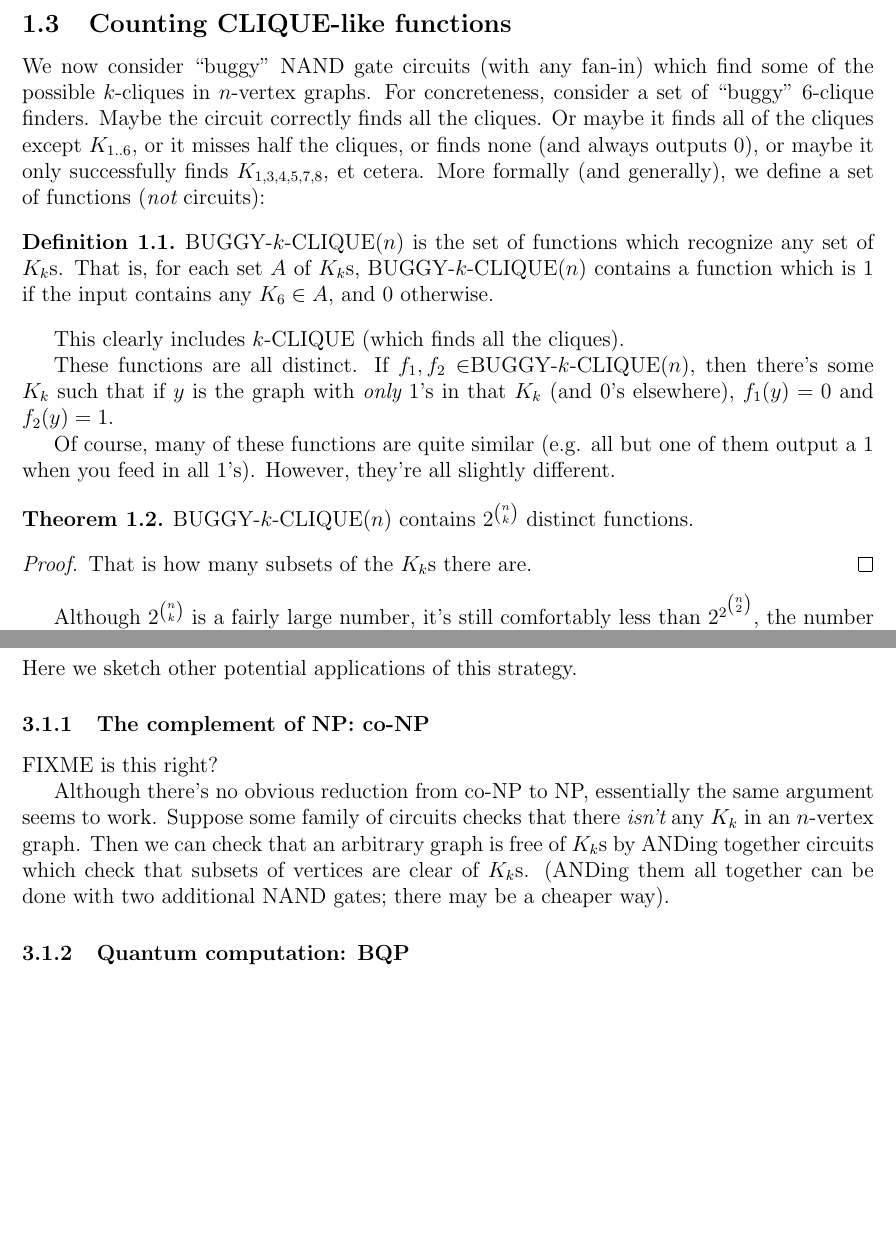
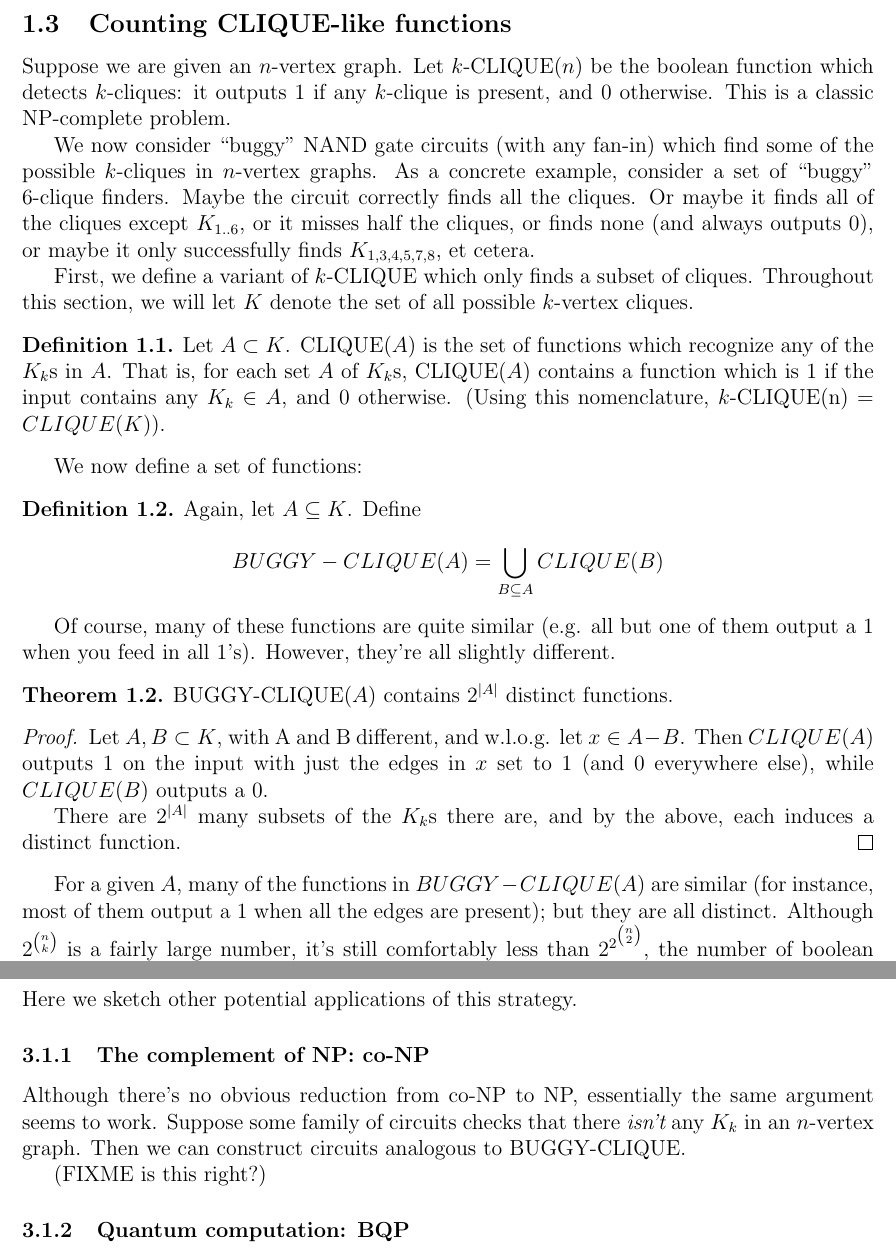
Before and after one commit to joshtburdick/misc, a LaTeX paper (countingBound/countingBound.tex): two parts of pages 4 and 7 of 8 before the commit and two parts of pages 4 and 7 of 9 after it, joined at a grey line, cut so that both start at the same text, the shorter picture padded with empty space. Compiled offline with pdfLaTeX.

Commit message:
Slightly improve notation

```diff
--- a/countingBound/countingBound.tex
+++ b/countingBound/countingBound.tex
@@ -8,6 +8,7 @@
 \newtheorem{thm}{Theorem}[section]
 \newtheorem{lem}[thm]{Lemma}
 \newtheorem{defn}{Definition}[section]
+\newtheorem{conj}{Conjecture}[section]
 \newcommand{\floor}[1]{\left\lfloor #1 \right\rfloor}
 \newcommand{\ceil}[1]{\left\lceil #1 \right\rceil}
 \newcommand{\bigC}[0]{\mathcal{C}}
@@ -131,46 +132,70 @@ average case bound is just one fewer gates than the worst-case bound.
 
 \subsection{Counting CLIQUE-like functions}
 
-
-
+Suppose we are given an $n$-vertex graph.
+Let $k$-CLIQUE($n$) be the boolean function which
+detects $k$-cliques: it outputs 1 if any $k$-clique
+is present, and 0 otherwise. This is a classic
+NP-complete problem.
 
 We now consider ``buggy'' NAND gate circuits (with any fan-in) which find some of the possible $k$-cliques in $n$-vertex
 graphs.
-For concreteness,
+As a concrete example,
 consider a set of ``buggy'' 6-clique finders.
 Maybe the circuit correctly
 finds all the cliques. Or maybe it finds all of the cliques except $K_{1..6}$,
 or it misses half the cliques, or finds none (and always outputs 0), or maybe
-it only successfully finds $K_{1,3,4,5,7,8}$, et cetera. More formally
-(and generally),
-we define a set of functions ({\em not} circuits):
+it only successfully finds $K_{1,3,4,5,7,8}$, et cetera.
+
+First, we define a variant of $k$-CLIQUE which only
+finds a subset of cliques. Throughout this section,
+we will let $K$ denote the set of all possible
+$k$-vertex cliques.
+
+\begin{defn}
+\label{CLIQUE}
+Let $A \subset K$.
+CLIQUE$(A)$ is the set of functions which recognize any of the $K_k$s in $A$. That is, for each set $A$ of $K_k$s, CLIQUE$(A)$
+contains a function which is 1 if the input contains any $K_k \in A$,
+and 0 otherwise. (Using this nomenclature,
+$k$-CLIQUE(n) = $CLIQUE(K)$).
+\end{defn}
+
+We now define a set of functions:
+
+\begin{defn}
+\label{BUGGY-CLIQUE}
+Again, let $A \subseteq K$. Define
+
+\[
+BUGGY-CLIQUE(A) = \bigcup_{B \subseteq A} CLIQUE(B)
+\]
+\end{defn}
 
 
-\begin{defn}
-\label{BUGGY-k-CLIQUE}
-BUGGY-$k$-CLIQUE$(n)$ is the set of functions which recognize any set
-of $K_k$s. That is, for each set $A$ of $K_k$s, BUGGY-$k$-CLIQUE$(n)$
-contains a function which is 1 if the input contains any $K_6 \in A$,
-and 0 otherwise.
-\end{defn}
-
-This clearly includes $k$-CLIQUE (which finds all the cliques).
-
-These functions are all distinct. If $f_1,f_2\in $BUGGY-$k$-CLIQUE$(n)$,
-then there's some $K_k$ such that if $y$ is the graph with {\em only}
-1's in that $K_k$ (and 0's elsewhere), $f_1(y) = 0$ and $f_2(y) = 1$.
 
 Of course, many of these functions are quite similar (e.g. all but one of them
 output a 1 when you feed in all 1's). However, they're all slightly different.
 
 \begin{thm}
 \label{buggyDistinct}
-BUGGY-$k$-CLIQUE$(n)$ contains $2^{n \choose k}$ distinct functions.
+BUGGY-CLIQUE$(A)$ contains $2^{|A|}$ distinct functions.
 \end{thm}
 \begin{proof}
-That is how many subsets of the $K_k$s there are.
+
+Let $A,B \subset K$, with A and B different, and w.l.o.g.
+let $x \in A-B$. Then $CLIQUE(A)$ outputs 1 on the input
+with just the edges in $x$ set to 1 (and 0 everywhere else),
+while $CLIQUE(B)$ outputs a 0.
+
+There are $2^{|A|}$ many subsets of the $K_k$s there are,
+and by the above, each induces a distinct function.
 \end{proof}
 
+For a given $A$, many of the functions in $BUGGY-CLIQUE(A)$
+are similar (for instance, most
+of them output a 1 when all the edges are present);
+but they are all distinct.
 Although $2^{n \choose k}$ is a fairly large number,
 it's still comfortably less than $2^{2^{n \choose 2}}$, the number of boolean
 functions on the ${n \choose 2}$ input wires (one per edge).
@@ -318,15 +350,12 @@ Here we sketch other potential applications of this strategy.
 
 \subsubsection{The complement of NP: co-NP}
 
-FIXME is this right?
-
 Although there's no obvious reduction from co-NP to NP, essentially
 the same argument seems to work. Suppose some family of circuits
 checks that there {\em isn't} any $K_k$ in an $n$-vertex graph.
-Then we can check that an arbitrary graph is free of $K_k$s by
-ANDing together circuits which check that subsets of vertices are
-clear of $K_k$s. (ANDing them all together can be done with
-two additional NAND gates; there may be a cheaper way).
+Then we can construct circuits analogous to BUGGY-CLIQUE.
+
+(FIXME is this right?)
 
 \subsubsection{Quantum computation: BQP}
 
```
Also changed, not shown: countingBound/R/maximal.pdf, countingBound/R/mesh2D.pdf, countingBound/R/overlapping.pdf, countingBound/R/tri1.pdf, countingBound/countingBound.tex (13 more changed lines).
